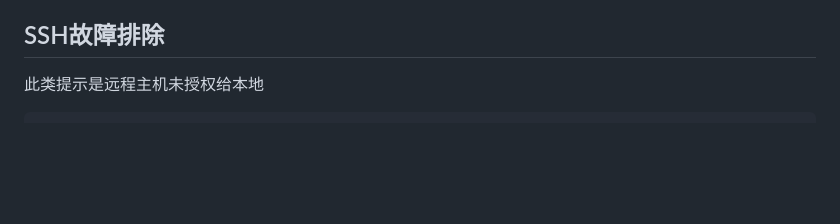
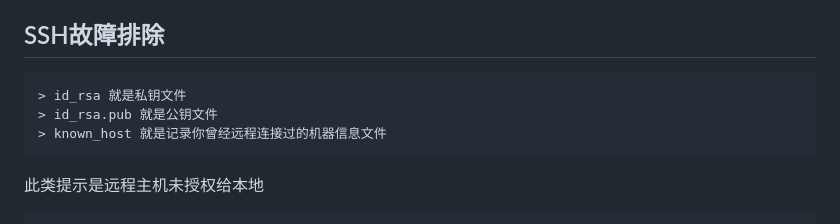
Before and after one commit to hoochanlon/scripts, a Markdown page: LINUXINTRO-0.md, the part around the change. Drawn GitHub-style; blank space fills up the shorter version.

````diff
--- a/LINUXINTRO-0.md
+++ b/LINUXINTRO-0.md
@@ -72,6 +72,12 @@ chmod 700 /home/xxx && chmod 700 ~/.ssh && chmod 600 ~/.ssh/authorized_keys
 
 ## SSH故障排除
 
+```
+> id_rsa 就是私钥文件
+> id_rsa.pub 就是公钥文件
+> known_host 就是记录你曾经远程连接过的机器信息文件
+```
+
 此类提示是远程主机未授权给本地
 
 ```
````
